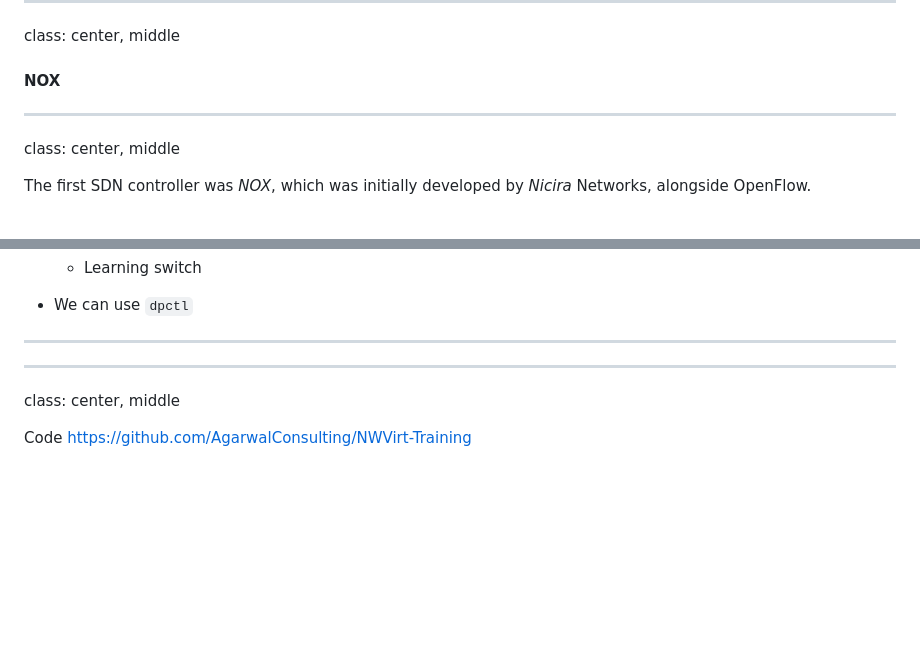
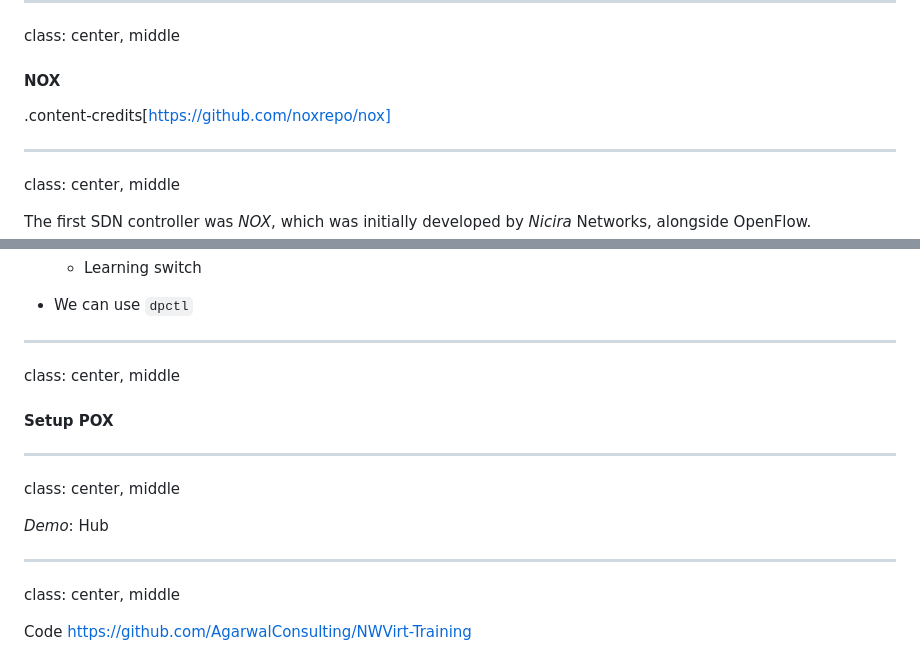
Before and after one commit to AgarwalConsulting/NWVirt-Training, a Markdown page: slides.md, 2 parts joined by grey strips. GitHub-like rendering; blank space fills up the shorter version.

Commit message:
Adding hub example.

```diff
--- a/slides.md
+++ b/slides.md
@@ -1916,6 +1916,8 @@ class: center, middle
 
 #### NOX
 
+.content-credits[https://github.com/noxrepo/nox]
+
 ---
 class: center, middle
 
@@ -2127,8 +2129,14 @@ class: center, middle
 - We can use `dpctl`
 
 ---
-
-
+class: center, middle
+
+#### Setup POX
+
+---
+class: center, middle
+
+*Demo*: Hub
 
 ---
 class: center, middle
```
Also changed, not shown: assets/images/pox-hub/hub-1.png (added), assets/images/pox-hub/hub-2.png (added), 2 other files.
